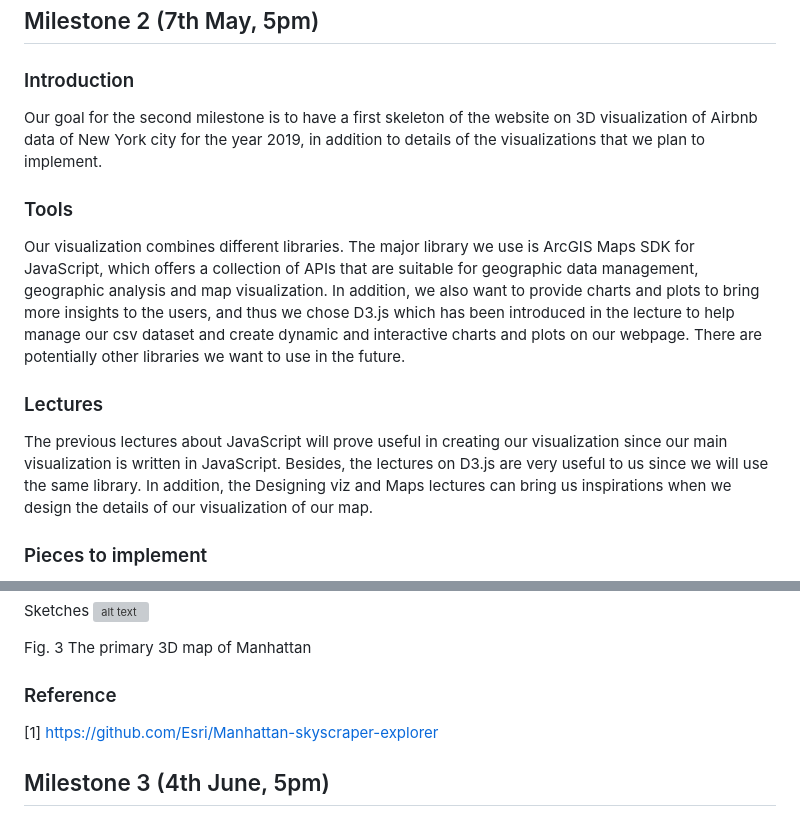
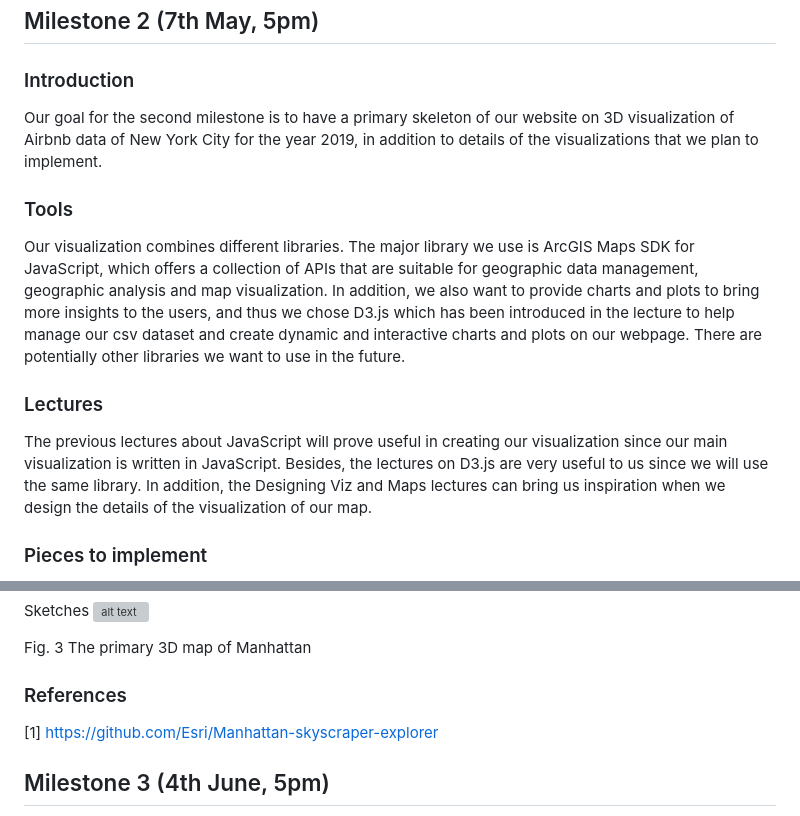
Before and after one commit to com-480-data-visualization/project-2023-xianzhi, a Markdown page: README.md, 2 parts joined by grey strips. Drawn GitHub-style; grey boxes are pictures that could not be loaded.

```diff
--- a/README.md
+++ b/README.md
@@ -86,7 +86,7 @@ Although previous works provide us with a lot of inspiration for the project, we
 
 ### Introduction
 
-Our goal for the second milestone is to have a first skeleton of the website on 3D visualization of Airbnb data of New York city for the year 2019, in addition to details of the visualizations that we plan to implement.
+Our goal for the second milestone is to have a primary skeleton of our website on 3D visualization of Airbnb data of New York City for the year 2019, in addition to details of the visualizations that we plan to implement.
 
 ### Tools
 
@@ -94,7 +94,7 @@ Our visualization combines different libraries. The major library we use is ArcG
 
 ### Lectures
 
-The previous lectures about JavaScript will prove useful in creating our visualization since our main visualization is written in JavaScript. Besides, the lectures on D3.js are very useful to us since we will use the same library. In addition, the Designing viz and Maps lectures can bring us inspirations when we design the details of our visualization of our map.
+The previous lectures about JavaScript will prove useful in creating our visualization since our main visualization is written in JavaScript. Besides, the lectures on D3.js are very useful to us since we will use the same library. In addition, the Designing Viz and Maps lectures can bring us inspiration when we design the details of the visualization of our map.
 
 ### Pieces to implement
 
@@ -113,7 +113,7 @@ Sketches
 
 Fig. 3 The primary 3D map of Manhattan
 
-### Reference
+### References
 [1] https://github.com/Esri/Manhattan-skyscraper-explorer
 
 ## Milestone 3 (4th June, 5pm)
```
